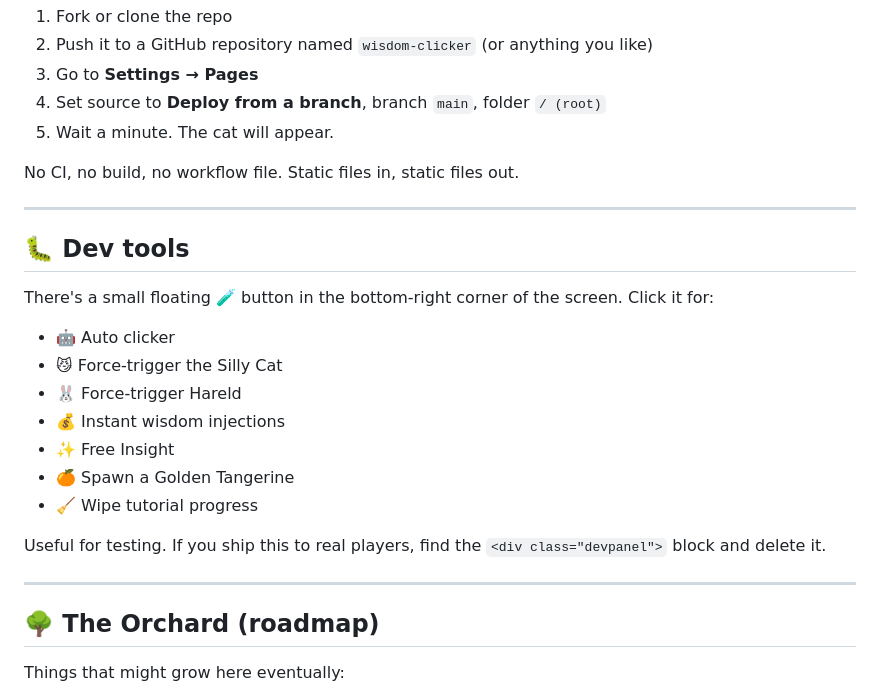
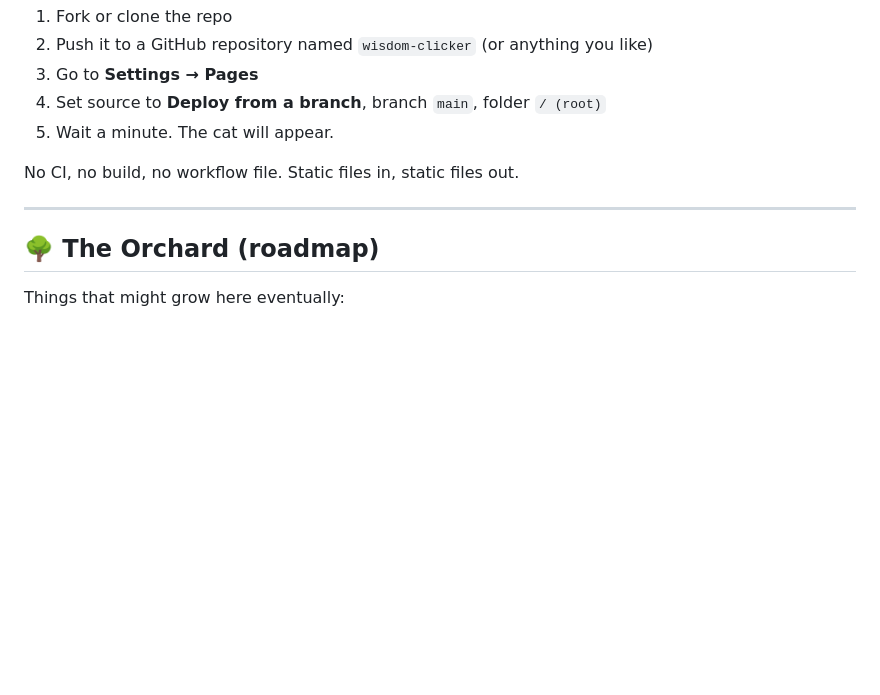
Before and after one commit to Miendy/wisdom-clicker, a Markdown page: README.md, the part around the change. GitHub-like rendering; blank space fills up the shorter version.

```diff
--- a/README.md
+++ b/README.md
@@ -166,22 +166,6 @@ No CI, no build, no workflow file. Static files in, static files out.
 
 ---
 
-## 🐛 Dev tools
-
-There's a small floating 🧪 button in the bottom-right corner of the screen. Click it for:
-
-- 🤖 Auto clicker
-- 😼 Force-trigger the Silly Cat
-- 🐰 Force-trigger Hareld
-- 💰 Instant wisdom injections
-- ✨ Free Insight
-- 🍊 Spawn a Golden Tangerine
-- 🧹 Wipe tutorial progress
-
-Useful for testing. If you ship this to real players, find the `<div class="devpanel">` block and delete it.
-
----
-
 ## 🌳 The Orchard (roadmap)
 
 Things that might grow here eventually:
```
